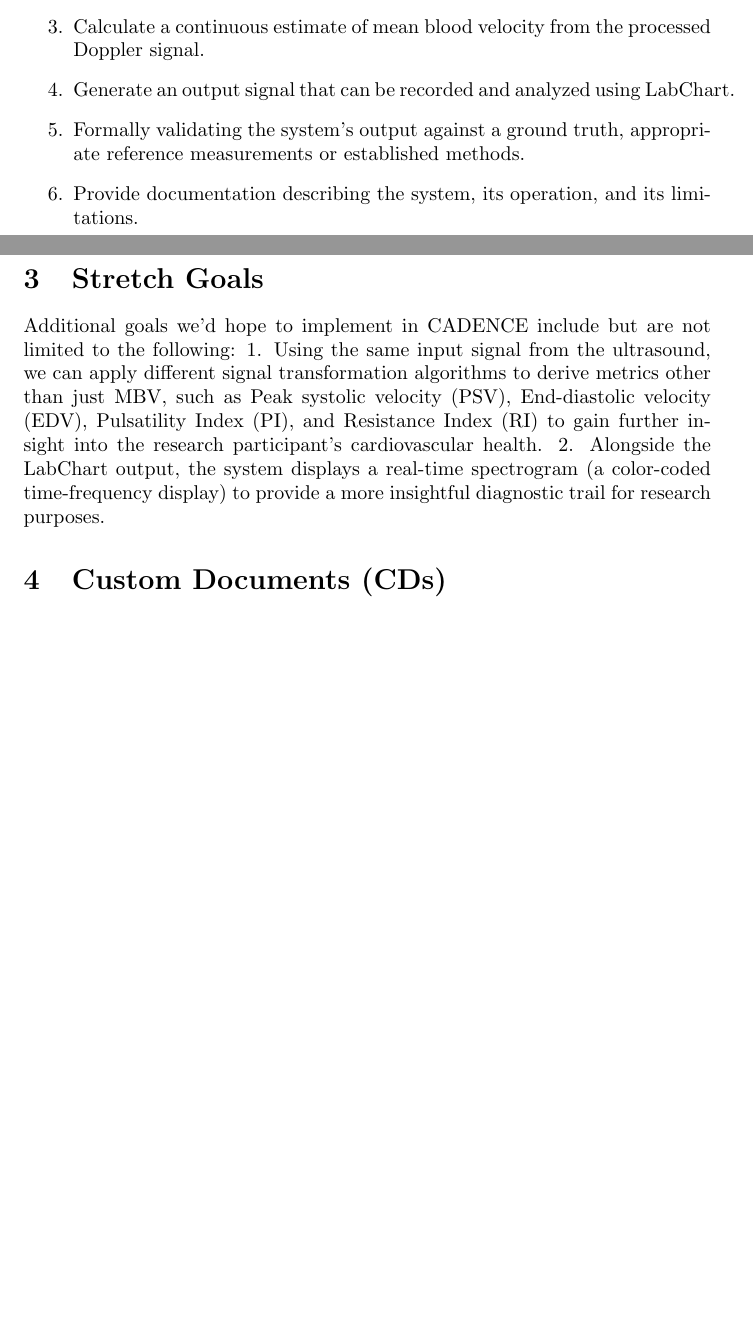
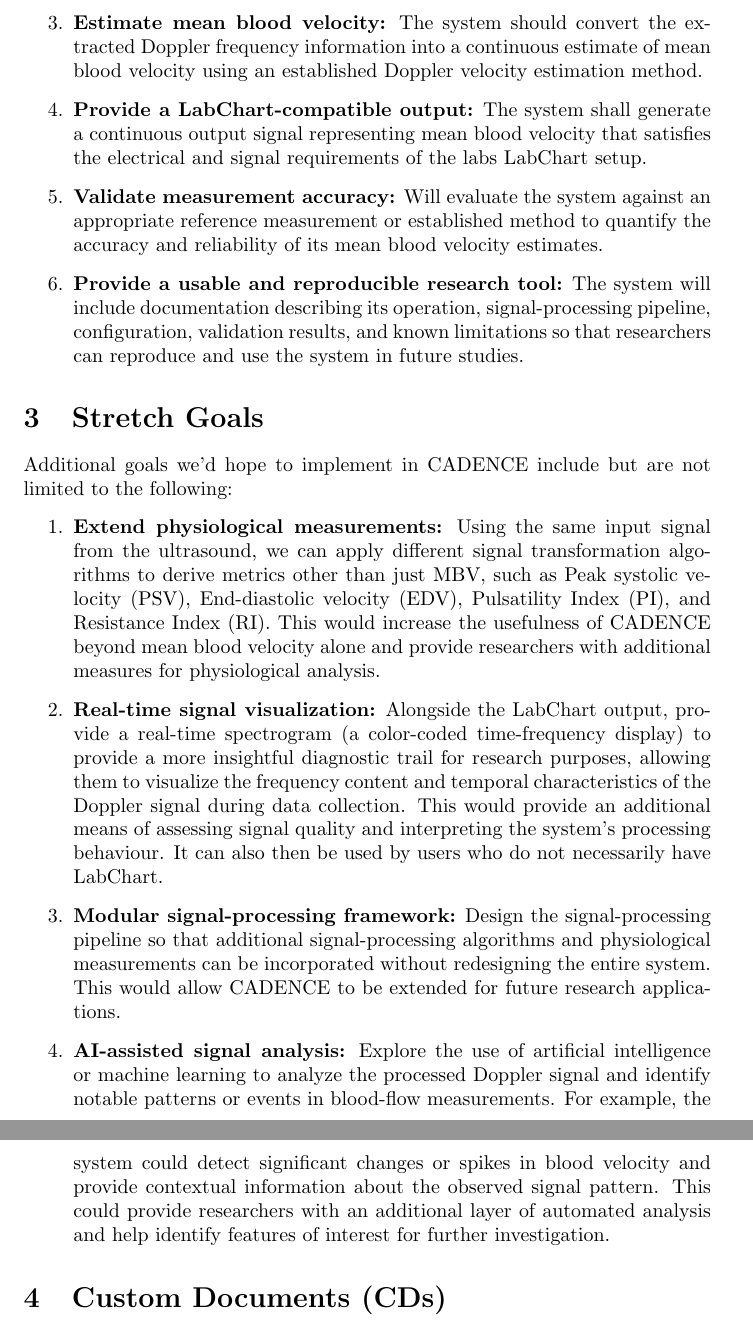
Before and after one commit to Kelsey379/CADENCE, a LaTeX document (docs/ProblemStatementAndGoals/ProblemStatement.tex): two parts of pages 2 and 3 of 6 before the commit and two parts of pages 3 and 4 of 7 after it, joined at a grey line, cut at the place of the change, the shorter picture padded with empty space. Compiled offline with pdfLaTeX; a LaTeX package or settings file that is missing is left out.

Commit message:
refined the goals and added some more stretch goals (Close #1)

```diff
--- a/docs/ProblemStatementAndGoals/ProblemStatement.tex
+++ b/docs/ProblemStatementAndGoals/ProblemStatement.tex
@@ -82,8 +81,9 @@ The system goals are to:
-\item Investigate and implement appropriate signal-processing techniques for extracting information related to blood velocity.
-\item Calculate a continuous estimate of mean blood velocity from the processed Doppler signal.
-\item Generate an output signal that can be recorded and analyzed using LabChart.
-\item Formally validating the system's output against a ground truth, appropriate reference measurements or established methods.
-\item Provide documentation describing the system, its operation, and its limitations.
+    \item \textbf{Acquire and process Doppler ultrasound signals:} The system will acquire the audio output from the ultrasound equipment and process the signal continuously with a sampling rate and frequency range appropriate for the input signal.
+    \item \textbf{Extract blood-flow information from the Doppler signal:} The system shall apply and evaluate signal-processing techniques, including frequency-domain analysis, to identify Doppler frequency components associated with blood flow.
+    \item \textbf{Estimate mean blood velocity:} The system should convert the extracted Doppler frequency information into a continuous estimate of mean blood velocity using an established Doppler velocity estimation method.
+    \item \textbf{Provide a LabChart-compatible output:} The system shall generate a continuous output signal representing mean blood velocity that satisfies the electrical and signal requirements of the labs LabChart setup.
+    \item \textbf{Validate measurement accuracy:} Will evaluate the system against an appropriate reference measurement or established method to quantify the accuracy and reliability of its mean blood velocity estimates.
+    \item \textbf{Provide a usable and reproducible research tool:} The system will include documentation describing its operation, signal-processing pipeline, configuration, validation results, and known limitations so that researchers can reproduce and use the system in future studies.
 \end{enumerate}
 
 \section{Stretch Goals}
@@ -92,8 +92,12 @@ The system goals are to:
 % scope of the original project needs to be expanded.}
 
 Additional goals we'd hope to implement in CADENCE include but are not limited to the following:
-1. Using the same input signal from the ultrasound, we can apply different signal transformation algorithms to derive metrics other than just MBV, such as Peak systolic velocity (PSV), End-diastolic velocity (EDV), Pulsatility Index (PI), and Resistance Index (RI) to gain further insight into the research participant's cardiovascular health.
-2. Alongside the LabChart output, the system displays a real-time spectrogram (a color-coded time-frequency display) to provide a more insightful diagnostic trail for research purposes.
+\begin{enumerate}
+    \item \textbf{Extend physiological measurements:} Using the same input signal from the ultrasound, we can apply different signal transformation algorithms to derive metrics other than just MBV, such as Peak systolic velocity (PSV), End-diastolic velocity (EDV), Pulsatility Index (PI), and Resistance Index (RI). This would increase the usefulness of CADENCE beyond mean blood velocity alone and provide researchers with additional measures for physiological analysis.
+    \item \textbf{Real-time signal visualization:} Alongside the LabChart output, provide a real-time spectrogram (a color-coded time-frequency display) to provide a more insightful diagnostic trail for research purposes, allowing them to visualize the frequency content and temporal characteristics of the Doppler signal during data collection. This would provide an additional means of assessing signal quality and interpreting the system's processing behaviour. It can also then be used by users who do not necessarily have LabChart.
+    \item \textbf{Modular signal-processing framework:} Design the signal-processing pipeline so that additional signal-processing algorithms and physiological measurements can be incorporated without redesigning the entire system. This would allow CADENCE to be extended for future research applications.
+    \item \textbf{AI-assisted signal analysis:} Explore the use of artificial intelligence or machine learning to analyze the processed Doppler signal and identify notable patterns or events in blood-flow measurements. For example, the system could detect significant changes or spikes in blood velocity and provide contextual information about the observed signal pattern. This could provide researchers with an additional layer of automated analysis and help identify features of interest for further investigation.
+\end{enumerate}
 
 \section{Custom Documents (CDs)}
 
```
Also changed, not shown: docs/ProblemStatementAndGoals/ProblemStatement.tex (5 more changed lines).
